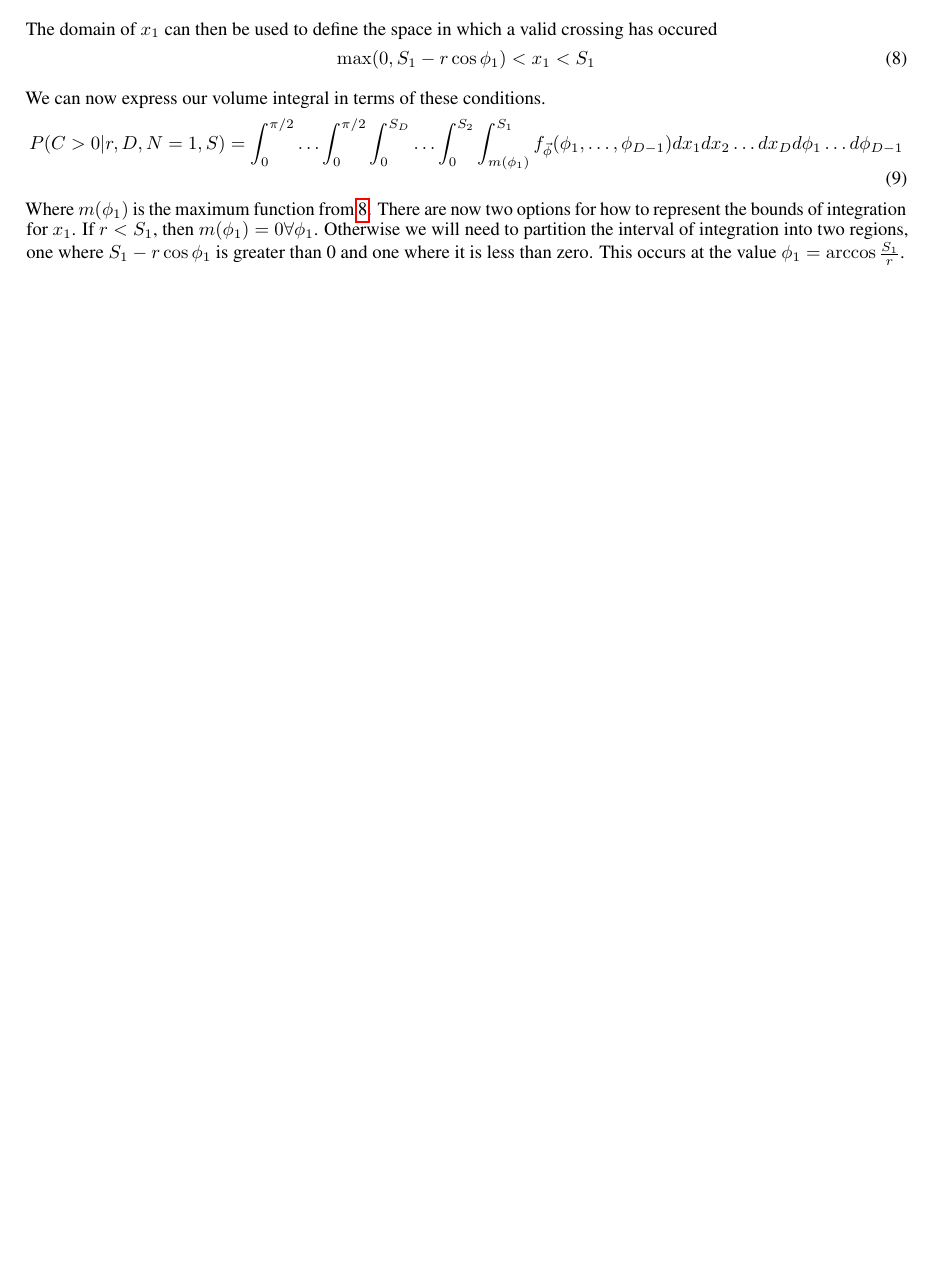
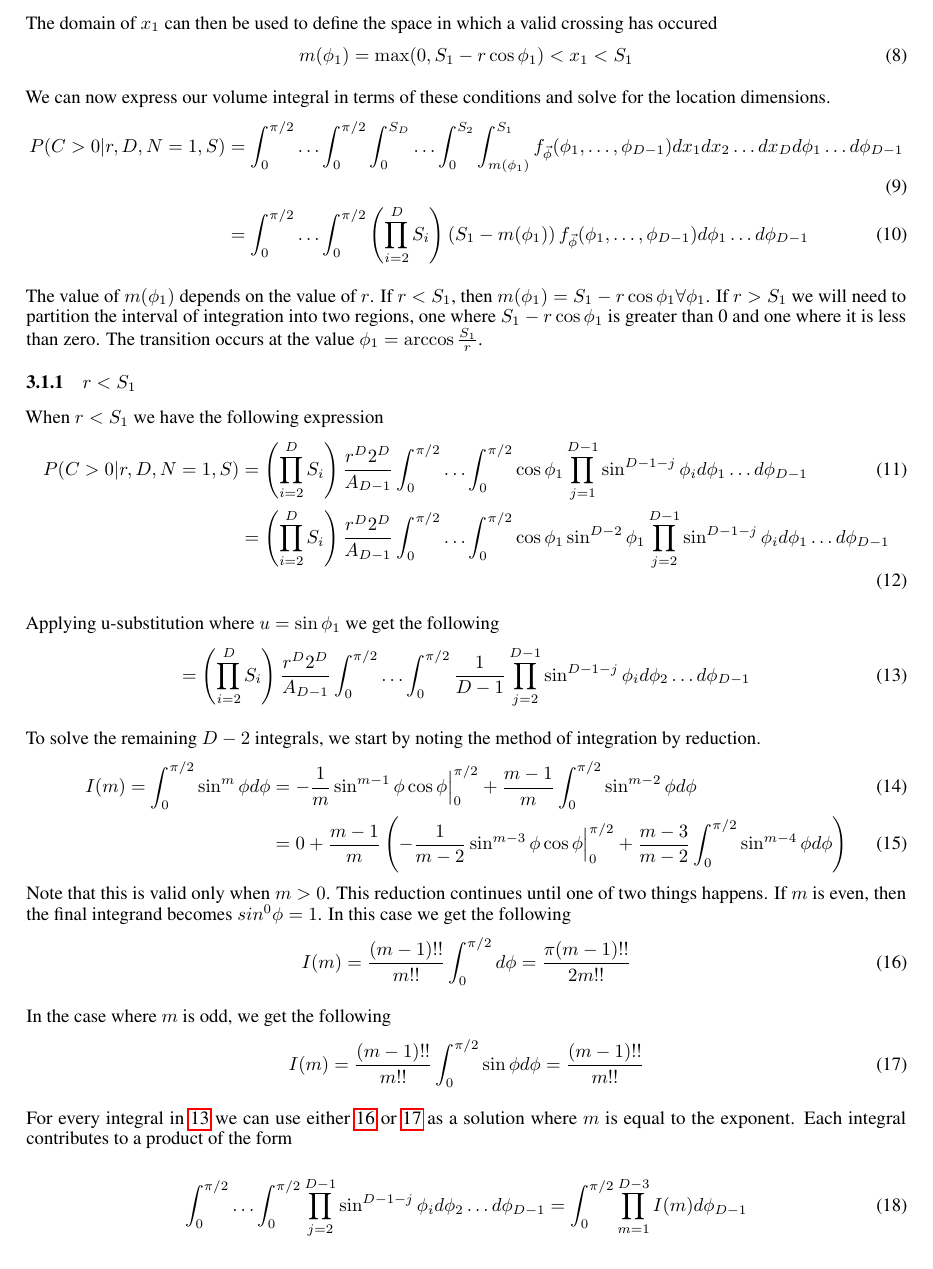
Before and after one commit to aechoi/buffon_extension, a LaTeX paper (doc/buffon_extension.tex): part of page 3 of 5, cut so that both start at the same text, the shorter picture padded with empty space. Compiled offline with pdfLaTeX.

Commit message:
more work on writing derivation of simplest case

```diff
--- a/doc/buffon_extension.tex
+++ b/doc/buffon_extension.tex
@@ -146,19 +146,52 @@ whenever the following condition is met
 
 The domain of $x_1$ can then be used to define the space in which a valid crossing has occured
 \begin{equation} \label{eq:crossing condition 0}
-	\max(0, S_1-r\cos{\phi_1}) < x_1 < S_1
+	m(\phi_1) = \max(0, S_1-r\cos{\phi_1}) < x_1 < S_1
 \end{equation}
 
-We can now express our volume integral in terms of these conditions.
-\begin{equation} \label{eq:volume integral}
-	P(C>0|r, D, N=1, S)= \int_0^{\pi/2} \hdots \int_0^{\pi/2} \int_0^{S_D} \hdots \int_0^{S_2} \int_{m(\phi_1)}^{S_1} f_{\vec\phi}(\phi_1,\hdots,\phi_{D-1})dx_1 dx_2 \hdots dx_D d\phi_1 \hdots d\phi_{D-1}
+We can now express our volume integral in terms of these conditions and solve for the location dimensions.
+\begin{align} \label{eq:volume integral}
+	P(C>0|r, D, N=1, S) &= \int_0^{\pi/2} \hdots \int_0^{\pi/2} \int_0^{S_D} \hdots \int_0^{S_2} \int_{m(\phi_1)}^{S_1} f_{\vec\phi}(\phi_1,\hdots,\phi_{D-1})dx_1 dx_2 \hdots dx_D d\phi_1 \hdots d\phi_{D-1}\\
+	&= \int_0^{\pi/2} \hdots \int_0^{\pi/2}\left(\prod_{i=2}^DS_i\right)\left(S_1-m(\phi_1)\right)  f_{\vec\phi}(\phi_1,\hdots,\phi_{D-1}) d\phi_1\hdots d\phi_{D-1}
+\end{align}
+
+The value of $m(\phi_1)$ depends on the value of $r$. If $r<S_1$, then $m(\phi_1)=S_1-r\cos \phi_1 \forall \phi_1$. If $r>S_1$ we will need to partition the interval of integration into
+two regions, one where $S_1-r\cos{\phi_1}$ is greater than 0 and one where it is less than zero. The transition occurs at the value $\phi_1 = \arccos{\frac{S_1}{r}}$.
+
+\subsubsection{$r<S_1$}
+When $r<S_1$ we have the following expression
+\begin{align}
+	P(C>0|r, D, N=1, S) &= \left(\prod_{i=2}^DS_i\right)\frac{r^D 2^D}{A_{D-1}}\int_0^{\pi/2} \hdots \int_0^{\pi/2} \cos\phi_1 \prod_{j=1}^{D-1}\sin^{D-1-j}\phi_i d\phi_1\hdots d\phi_{D-1}\\
+	&= \left(\prod_{i=2}^DS_i\right)\frac{r^D 2^D}{A_{D-1}}\int_0^{\pi/2} \hdots \int_0^{\pi/2} \cos\phi_1\sin^{D-2}\phi_1 \prod_{j=2}^{D-1}\sin^{D-1-j}\phi_i d\phi_1\hdots d\phi_{D-1}
+\end{align}
+
+Applying u-substitution where $u=\sin\phi_1$ we get the following
+\begin{equation} \label{eq:final phi integral}
+	= \left(\prod_{i=2}^DS_i\right)\frac{r^D 2^D}{A_{D-1}}\int_0^{\pi/2} \hdots \int_0^{\pi/2} \frac{1}{D-1} \prod_{j=2}^{D-1}\sin^{D-1-j}\phi_i d\phi_2\hdots d\phi_{D-1}
 \end{equation}
 
-Where $m(\phi_1)$ is the maximum function from \ref{eq:crossing condition 0}. There are now two options for how to represent the bounds of integration for $x_1$. If
-$r<S_1$, then $m(\phi_1)=0 \forall \phi_1$. Otherwise we will need to partition the interval of integration into two regions, one where $S_1-r\cos{\phi_1}$ is greater than 0
-and one where it is less than zero. This occurs at the value $\phi_1 = \arccos{\frac{S_1}{r}}$.
+To solve the remaining $D-2$ integrals, we start by noting the method of integration by reduction.
+\begin{align}
+	I(m) = \int_0^{\pi/2} \sin^m \phi d\phi &= -\frac{1}{m}\sin^{m-1}\phi \cos\phi \Big{|}_0^{\pi/2} + \frac{m-1}{m}\int_0^{\pi/2}\sin^{m-2}\phi d\phi\\
+	&= 0 + \frac{m-1}{m}\left(-\frac{1}{m-2}\sin^{m-3}\phi \cos\phi \Big{|}_0^{\pi/2} + \frac{m-3}{m-2}\int_0^{\pi/2}\sin^{m-4}\phi d\phi\right)
+\end{align}
+Note that this is valid only when $m>0$. This reduction continues until one of two things happens. If $m$ is even, then the final integrand becomes $sin^0\phi = 1$.
+In this case we get the following
+\begin{equation} \label{eq:m even}
+	I(m) = \frac{(m-1)!!}{m!!}\int_0^{\pi/2} d\phi = \frac{\pi (m-1)!!}{2m!!}
+\end{equation}
 
+In the case where $m$ is odd, we get the following
+\begin{equation} \label{eq:m odd}
+	I(m) = \frac{(m-1)!!}{m!!}\int_0^{\pi/2}\sin\phi d\phi = \frac{(m-1)!!}{m!!}
+\end{equation}
 
+For every integral in \ref{eq:final phi integral} we can use either \ref{eq:m even} or \ref{eq:m odd} as a solution where $m$ is equal to the exponent. Each integral contributes
+to a product of the form
+
+\begin{equation}
+	\int_0^{\pi/2} \hdots \int_0^{\pi/2} \prod_{j=2}^{D-1}\sin^{D-1-j}\phi_i d\phi_2\hdots d\phi_{D-1} = \int_0^{\pi/2}\prod_{m=1}^{D-3}I(m) d\phi_{D-1}
+\end{equation}
 
 %Below here is template stuff
 \section{Headings: first level}
```
Also changed, not shown: doc/buffon_extension.pdf, 5 other files.
